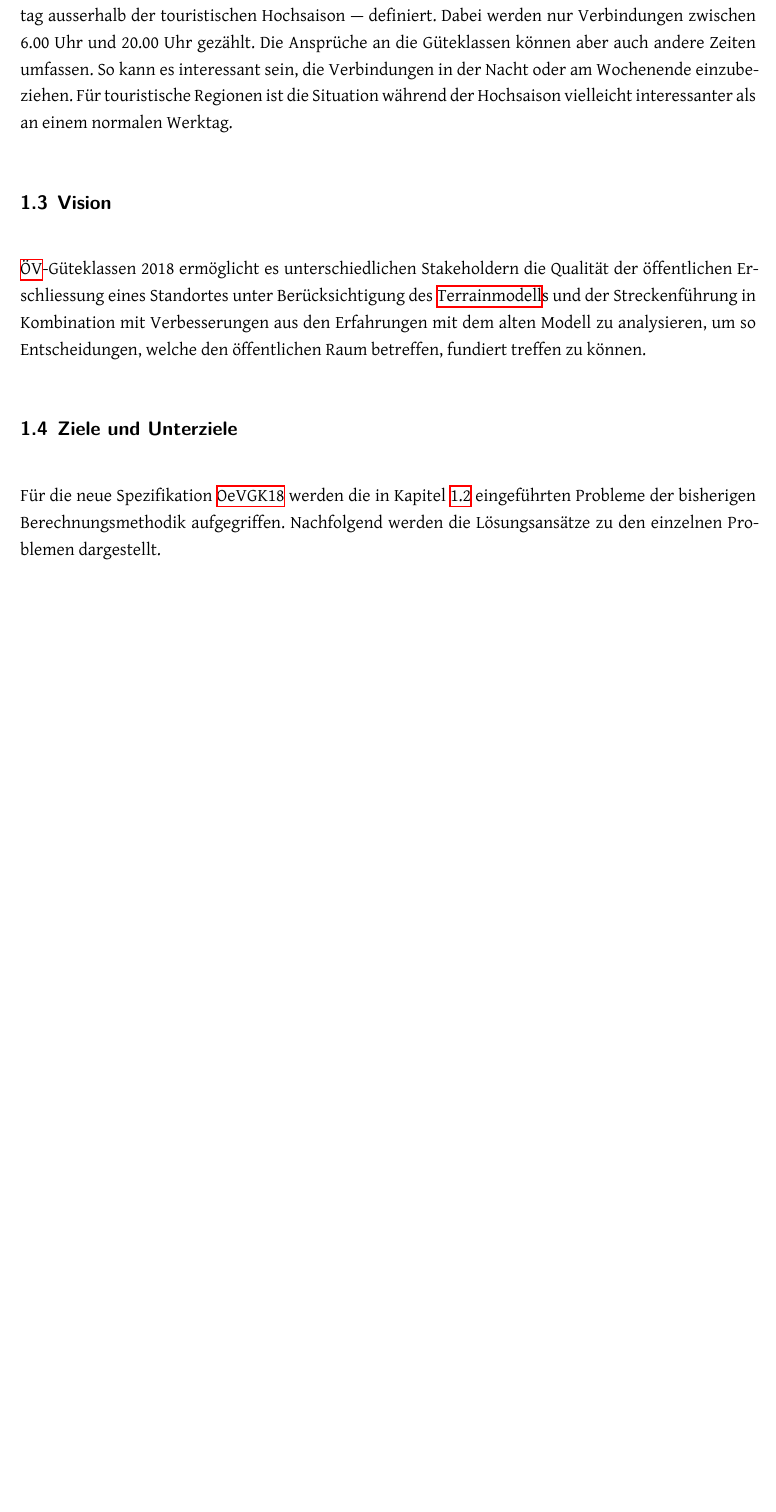
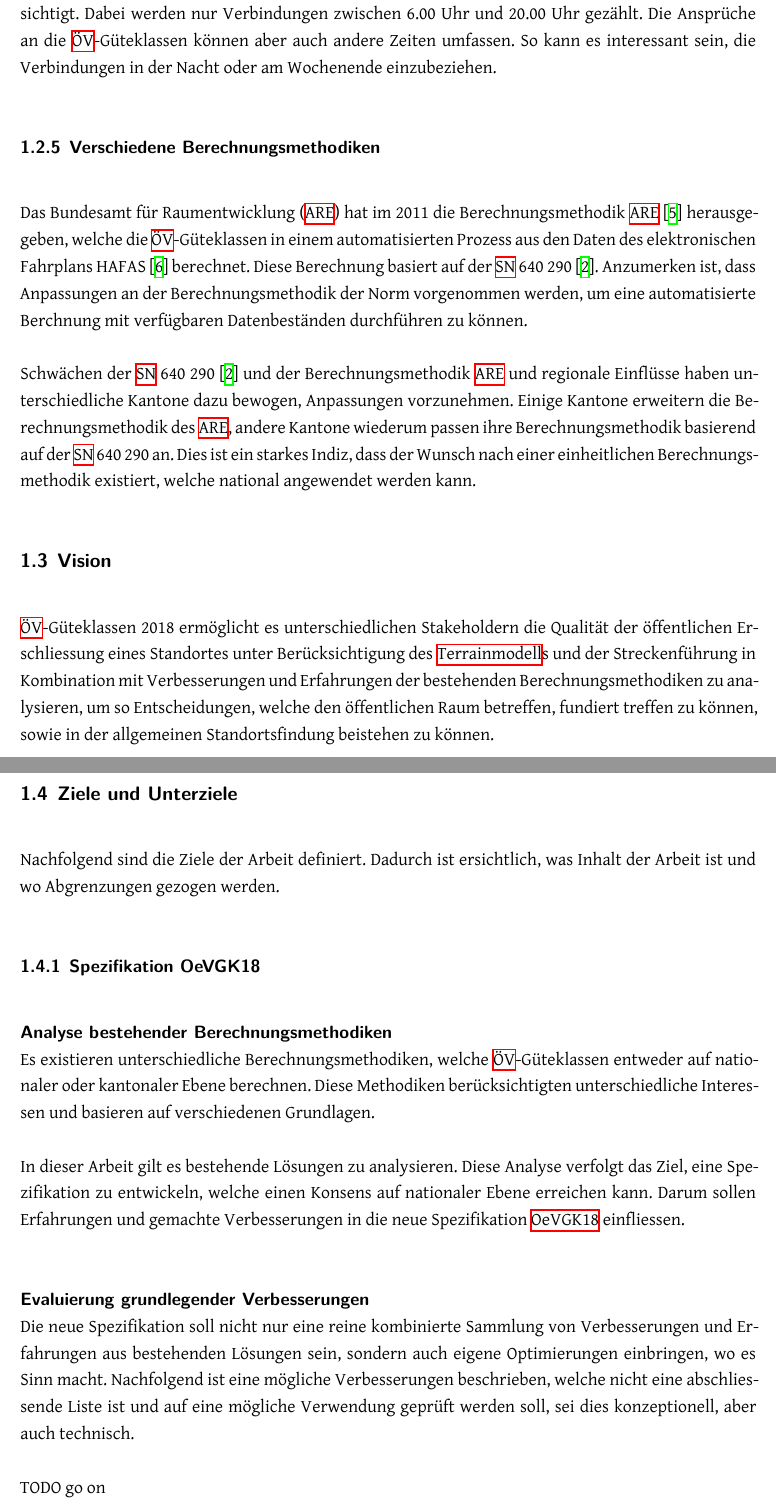
Before and after one commit to ResidenceConan/thesis, a LaTeX thesis (index.tex, which reads technicalreport/introduction.tex): part of page 10 of 60 before the commit and two parts of pages 10 and 11 of 62 after it, the two joined at a grey line, cut so that both start at the same text, the shorter picture padded with empty space. Compiled offline with XeLaTeX.

Commit message:
first draft of reworked problem statement

```diff
--- a/technicalreport/introduction.tex
+++ b/technicalreport/introduction.tex
@@ -68,22 +74,51 @@ Für ein Benützer der Haltestelle ist dies allerdings ein markanter Unterschied
 \subsubsection{Berechnung an einem Stichtag}
 \label{problem:Berechnung an einem Stichtag}
 
-Bei der Berechnung der aktuellen Güteklassen vom \ac{ARE}~\cite{berechnung_are} werden für die Kategorisierung von Haltestellen die Verbindungen an einem gewissen Stichtag --- ein Werktag ausserhalb der touristischen Hochsaison --- definiert.
+Bei der Berechnung von \acs{ÖV}-Güteklassen werden Verbindungen in einem gewissen Zeitraum berücksichtigt.
 Dabei werden nur Verbindungen zwischen 6.00 Uhr und 20.00 Uhr gezählt.
-Die Ansprüche an die Güteklassen können aber auch andere Zeiten umfassen.
+Die Ansprüche an die \acs{ÖV}-Güteklassen können aber auch andere Zeiten umfassen.
 So kann es interessant sein, die Verbindungen in der Nacht oder am Wochenende einzubeziehen.
-Für touristische Regionen ist die Situation während der Hochsaison vielleicht interessanter als an einem normalen Werktag.
+
+\subsubsection{Verschiedene Berechnungsmethodiken}
+\label{problem:Verschiedene Berechnungsmethodiken}
+
+Das \ac{ARE} hat im 2011 die Berechnungsmethodik \acs{ARE}~\cite{berechnung_are} herausgegeben, welche die \acs{ÖV}-Güteklassen in einem automatisierten Prozess aus den Daten des elektronischen Fahrplans HAFAS~\cite{sbb_hafas_spec} berechnet.
+Diese Berechnung basiert auf der \acs{SN} 640 290~\cite{sn640290}.
+Anzumerken ist, dass Anpassungen an der Berechnungsmethodik der Norm vorgenommen werden, um eine automatisierte Berchnung mit verfügbaren Datenbeständen durchführen zu können.
+
+Schwächen der \acs{SN} 640 290~\cite{sn640290} und der Berechnungsmethodik \acs{ARE} und regionale Einflüsse haben unterschiedliche Kantone dazu bewogen, Anpassungen vorzunehmen.
+Einige Kantone erweitern die Berechnungsmethodik des \acs{ARE}, andere Kantone wiederum passen ihre Berechnungsmethodik basierend auf der \acs{SN} 640 290 an.
+Dies ist ein starkes Indiz, dass der Wunsch nach einer einheitlichen Berechnungsmethodik existiert, welche national angewendet werden kann.
 
 \subsection{Vision}
 \label{Einführung:Vision}
+% hier sagen, dass eine neue Spezifikation erstellt wird, welche ...
 
-\acs{ÖV}-Güteklassen 2018 ermöglicht es unterschiedlichen Stakeholdern die Qualität der öffentlichen Erschliessung eines Standortes unter Berücksichtigung des \gls{Terrainmodell}s und der Streckenführung in Kombination mit Verbesserungen aus den Erfahrungen mit dem alten Modell zu analysieren, um so Entscheidungen, welche den öffentlichen Raum betreffen, fundiert treffen zu können.
+\acs{ÖV}-Güteklassen 2018 ermöglicht es unterschiedlichen Stakeholdern die Qualität der öffentlichen Erschliessung eines Standortes unter Berücksichtigung des \gls{Terrainmodell}s und der Streckenführung in Kombination mit Verbesserungen und Erfahrungen der bestehenden Berechnungsmethodiken zu analysieren, um so Entscheidungen, welche den öffentlichen Raum betreffen, fundiert treffen zu können, sowie in der allgemeinen Standortsfindung beistehen zu können.
 
 \subsection{Ziele und Unterziele}
 \label{Einführung:Ziele und Unterziele}
 
-Für die neue Spezifikation \gls{OeVGK18} werden die in Kapitel \ref{Einführung:Problemstellung} eingeführten Probleme der bisherigen Berechnungsmethodik aufgegriffen.
-Nachfolgend werden die Lösungsansätze zu den einzelnen Problemen dargestellt.
+Nachfolgend sind die Ziele der Arbeit definiert.
+Dadurch ist ersichtlich, was Inhalt der Arbeit ist und wo Abgrenzungen gezogen werden.
+
+\subsubsection{Spezifikation OeVGK18}
+\label{Ziele und Unterziele:Spezifikation OeVGK18}
+
+\paragraph{Analyse bestehender Berechnungsmethodiken}~\\
+Es existieren unterschiedliche Berechnungsmethodiken, welche \acs{ÖV}-Güteklassen entweder auf nationaler oder kantonaler Ebene berechnen.
+Diese Methodiken berücksichtigten unterschiedliche Interessen und basieren auf verschiedenen Grundlagen.
+
+In dieser Arbeit gilt es bestehende Lösungen zu analysieren.
+Diese Analyse verfolgt das Ziel, eine Spezifikation zu entwickeln, welche einen Konsens auf nationaler Ebene erreichen kann.
+Darum sollen Erfahrungen und gemachte Verbesserungen in die neue Spezifikation \gls{OeVGK18} einfliessen.
+
+\paragraph{Evaluierung grundlegender Verbesserungen}~\\
+Die neue Spezifikation soll nicht nur eine reine kombinierte Sammlung von Verbesserungen und Erfahrungen aus bestehenden Lösungen sein, sondern auch eigene Optimierungen einbringen, wo es Sinn macht.
+Nachfolgend ist eine mögliche Verbesserungen beschrieben, welche nicht eine abschliessende Liste ist und auf eine mögliche Verwendung geprüft werden soll, sei dies konzeptionell, aber auch technisch.
+
+TODO go on
+
 
 
 \subsubsection{Luftlinie bei Einzugsgebieten}
```
Also changed, not shown: thesis.bib (+8 -0 lines), technicalreport/introduction.tex (20 more changed lines).
